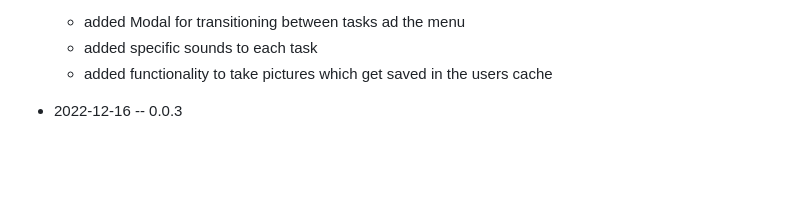
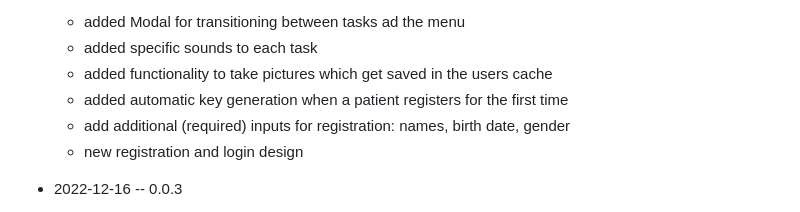
Before and after one commit to TimVSu/mimical, a Markdown page: README.md, the part around the change. Rendered like a GitHub page; blank space fills up the shorter version.

Commit message:
Stoil readme update

```diff
--- a/README.md
+++ b/README.md
@@ -31,6 +31,9 @@
   - added Modal for transitioning between tasks ad the menu
   - added specific sounds to each task
   - added functionality to take pictures which get saved in the users cache
+  - added automatic key generation when a patient registers for the first time
+  - add additional (required) inputs for registration: names, birth date, gender
+  - new registration and login design
 
 - 2022-12-16 -- 0.0.3
 
```
